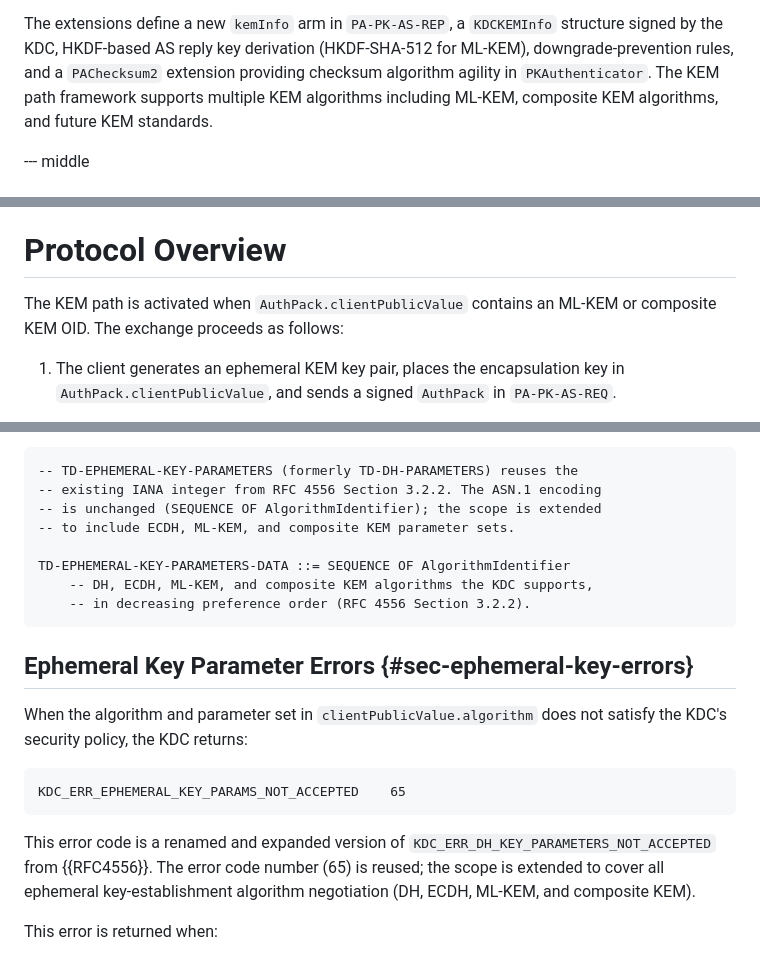
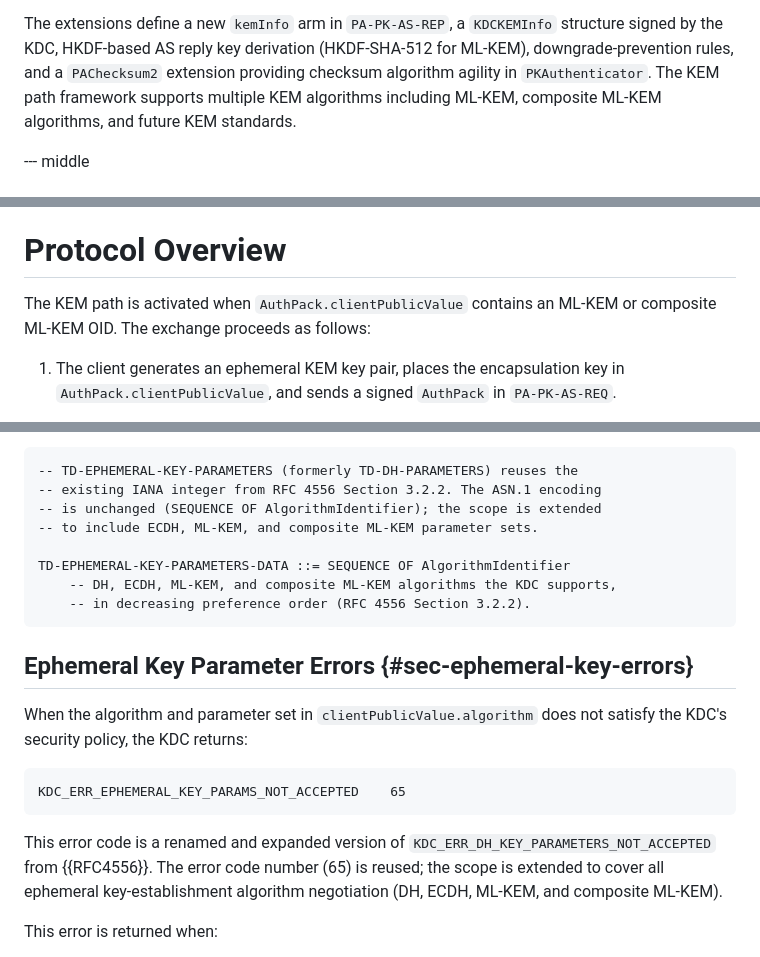
Before and after one commit to abbra/kitten-pkinit-pqc, a Markdown page: draft-bokovoy-kitten-pkinit-pqc.md, 3 parts joined by grey strips. Rendered like a GitHub page.

Commit message:
Replace "composite KEM" by "composite ML-KEM"

```diff
--- a/draft-bokovoy-kitten-pkinit-pqc.md
+++ b/draft-bokovoy-kitten-pkinit-pqc.md
@@ -98,7 +98,7 @@ The extensions define a new `kemInfo` arm in `PA-PK-AS-REP`, a
 derivation (HKDF-SHA-512 for ML-KEM), downgrade-prevention rules, and a
 `PAChecksum2` extension providing checksum algorithm agility in
 `PKAuthenticator`.  The KEM path framework supports multiple KEM
-algorithms including ML-KEM, composite KEM algorithms, and future KEM
+algorithms including ML-KEM, composite ML-KEM algorithms, and future KEM
 standards.
 
 --- middle
@@ -137,7 +137,7 @@ SHA-1-only `paChecksum` field of RFC 4556 for new deployments.
 # Protocol Overview
 
 The KEM path is activated when `AuthPack.clientPublicValue` contains an
-ML-KEM or composite KEM OID.  The exchange proceeds as follows:
+ML-KEM or composite ML-KEM OID.  The exchange proceeds as follows:
 
 1. The client generates an ephemeral KEM key pair, places the encapsulation
    key in `AuthPack.clientPublicValue`, and sends a signed `AuthPack` in
@@ -619,10 +619,10 @@ higher.
 -- TD-EPHEMERAL-KEY-PARAMETERS (formerly TD-DH-PARAMETERS) reuses the
 -- existing IANA integer from RFC 4556 Section 3.2.2. The ASN.1 encoding
 -- is unchanged (SEQUENCE OF AlgorithmIdentifier); the scope is extended
--- to include ECDH, ML-KEM, and composite KEM parameter sets.
+-- to include ECDH, ML-KEM, and composite ML-KEM parameter sets.
 
 TD-EPHEMERAL-KEY-PARAMETERS-DATA ::= SEQUENCE OF AlgorithmIdentifier
-    -- DH, ECDH, ML-KEM, and composite KEM algorithms the KDC supports,
+    -- DH, ECDH, ML-KEM, and composite ML-KEM algorithms the KDC supports,
     -- in decreasing preference order (RFC 4556 Section 3.2.2).
 ~~~
 
@@ -639,7 +639,7 @@ This error code is a renamed and expanded version of
 `KDC_ERR_DH_KEY_PARAMETERS_NOT_ACCEPTED` from {{RFC4556}}. The error code
 number (65) is reused; the scope is extended to cover all ephemeral
 key-establishment algorithm negotiation (DH, ECDH, ML-KEM, and composite
-KEM).
+ML-KEM).
 
 This error is returned when:
 
```
Also changed, not shown: other parts of draft-bokovoy-kitten-pkinit-pqc.md (+2 -2 lines).
